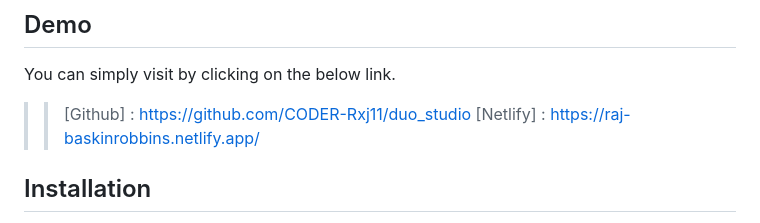
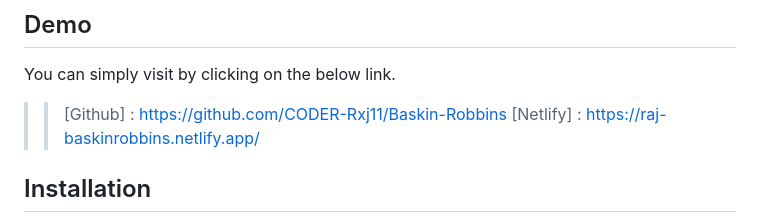
Before and after one commit to CODER-Rxj11/Baskin-Robbins, a Markdown page: README.md, the part around the change. Rendered like a GitHub page.

```diff
--- a/README.md
+++ b/README.md
@@ -22,7 +22,7 @@ Creative liberties were taken in certain areas that could be further refined for
 
 You can simply visit by clicking on the below link.
 
->>[Github] : https://github.com/CODER-Rxj11/duo_studio
+>>[Github] : https://github.com/CODER-Rxj11/Baskin-Robbins
 [Netlify] : https://raj-baskinrobbins.netlify.app/
 ## Installation
 
```
